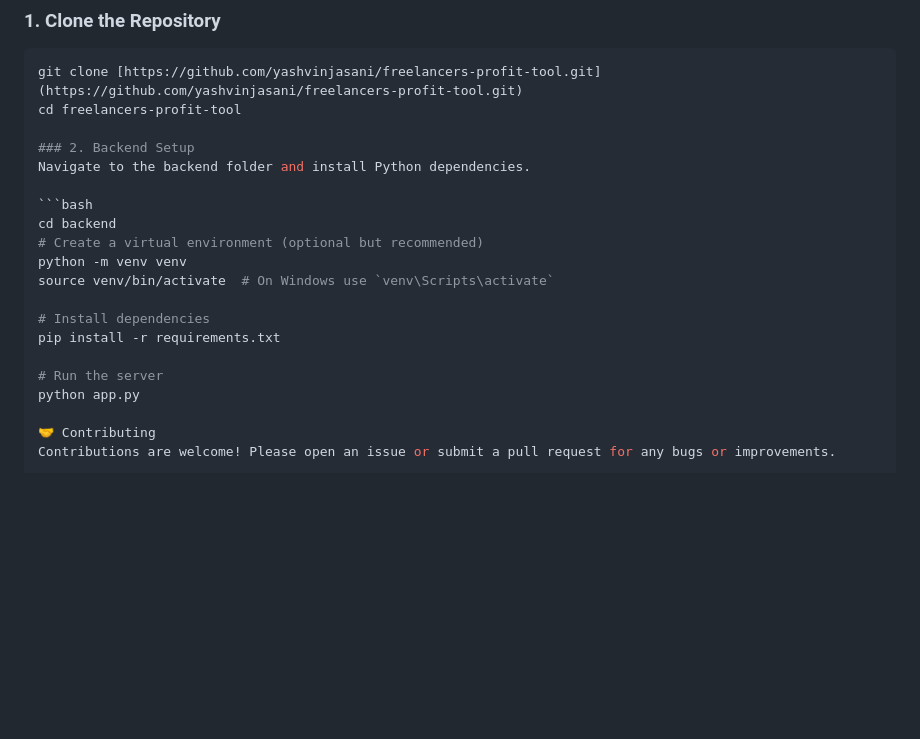
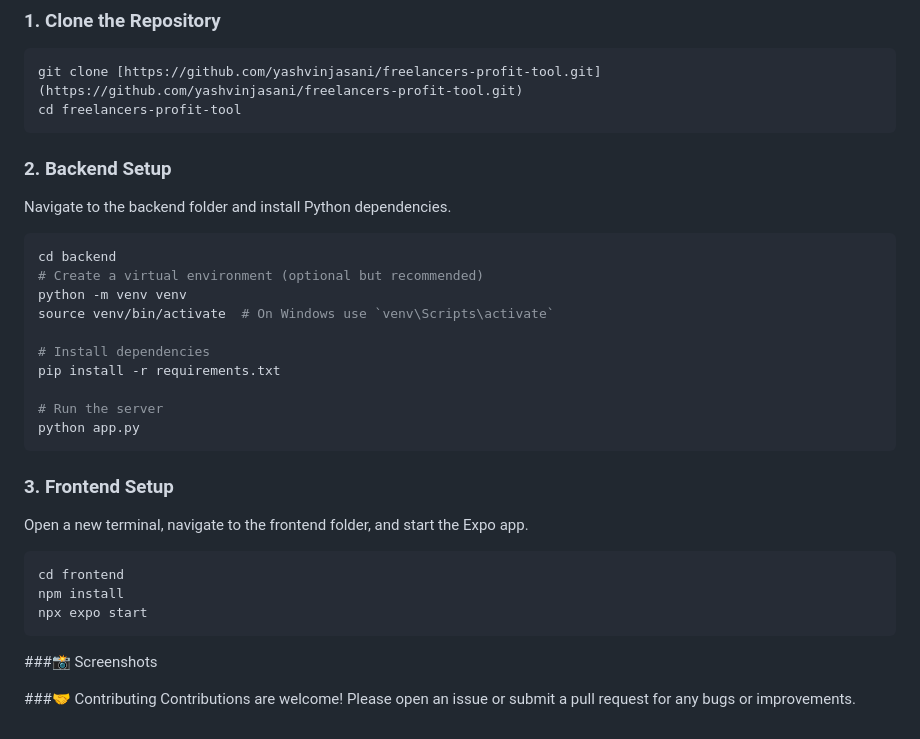
Before and after one commit to yashvinjasani/freelancers-profit-tool, a Markdown page: README.md, the part around the change. Rendered like a GitHub page; blank space fills up the shorter version.

Commit message:
Update README with frontend setup instructions
Added instructions for frontend setup and screenshots section.

````diff
--- a/README.md
+++ b/README.md
@@ -63,6 +63,7 @@ Follow these steps to run the project locally.
 ```bash
 git clone [https://github.com/yashvinjasani/freelancers-profit-tool.git](https://github.com/yashvinjasani/freelancers-profit-tool.git)
 cd freelancers-profit-tool
+```
 
 ### 2. Backend Setup
 Navigate to the backend folder and install Python dependencies.
@@ -78,6 +79,16 @@ pip install -r requirements.txt
 
 # Run the server
 python app.py
+```
 
-🤝 Contributing
+### 3. Frontend Setup
+Open a new terminal, navigate to the frontend folder, and start the Expo app.
+```bash
+cd frontend
+npm install
+npx expo start
+```
+###📸 Screenshots
+
+###🤝 Contributing
 Contributions are welcome! Please open an issue or submit a pull request for any bugs or improvements.
````
